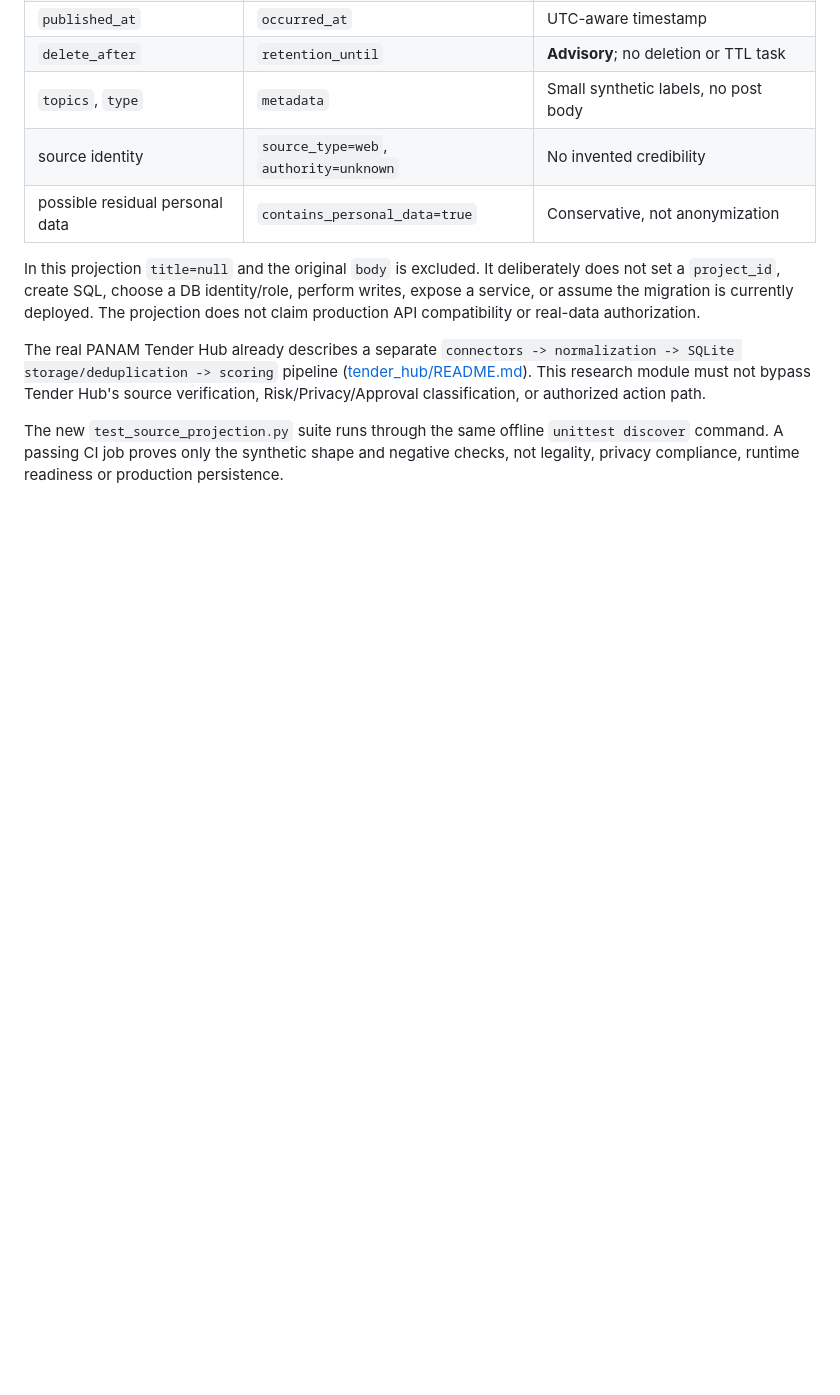
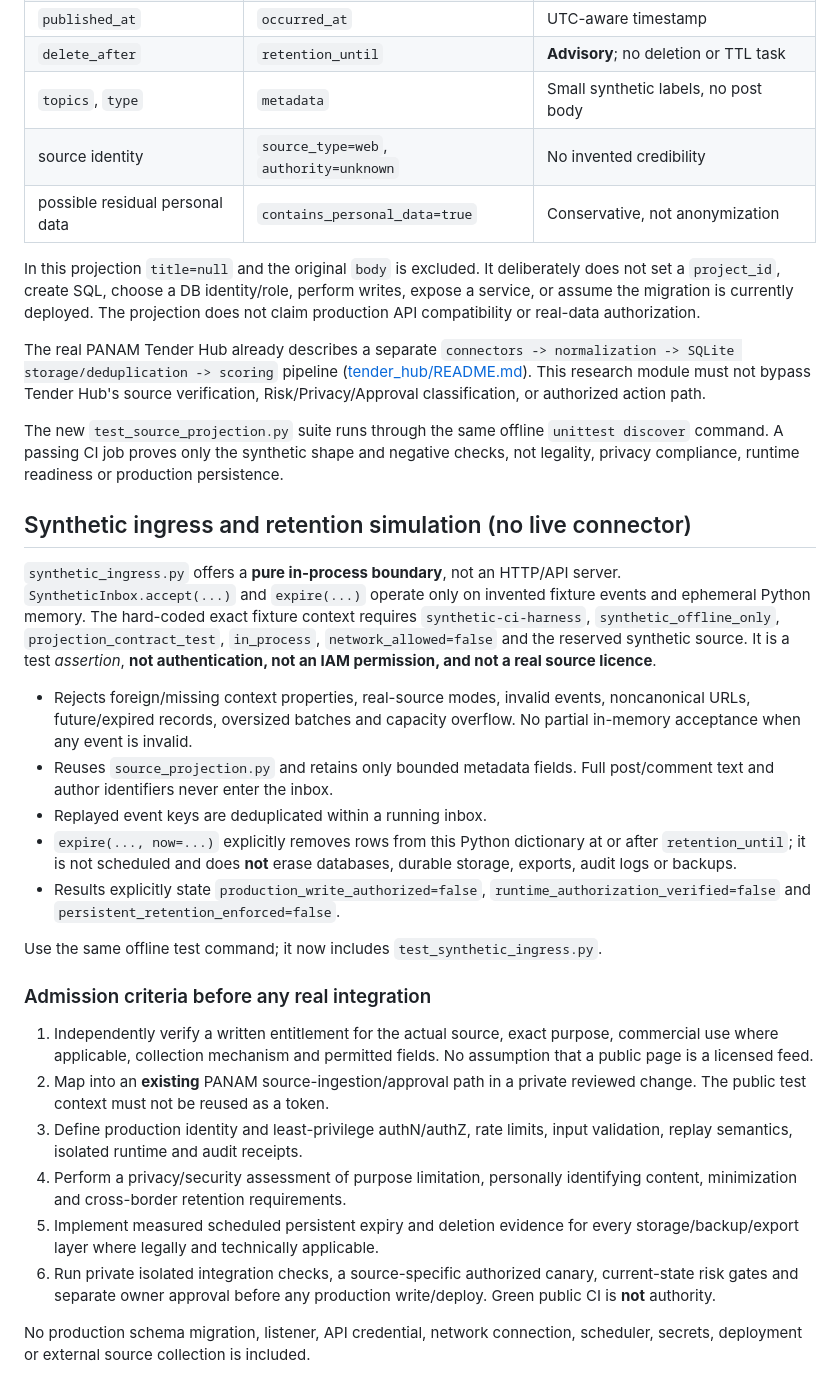
Before and after one commit to inxaka86-dotcom/panam-ci-lab, a Markdown page: wave10/reddrix_offline/README.md, the part around the change. Rendered like a GitHub page; blank space fills up the shorter version.

Commit message:
Wave 10: document synthetic ingress and retention safety gates

```diff
--- a/wave10/reddrix_offline/README.md
+++ b/wave10/reddrix_offline/README.md
@@ -52,3 +52,48 @@ The new `test_source_projection.py` suite runs through the same offline
 `unittest discover` command. A passing CI job proves only the synthetic shape
 and negative checks, not legality, privacy compliance, runtime readiness or
 production persistence.
+
+## Synthetic ingress and retention simulation (no live connector)
+
+`synthetic_ingress.py` offers a **pure in-process boundary**, not an HTTP/API
+server. `SyntheticInbox.accept(...)` and `expire(...)` operate only on
+invented fixture events and ephemeral Python memory. The hard-coded exact
+fixture context requires `synthetic-ci-harness`, `synthetic_offline_only`,
+`projection_contract_test`, `in_process`, `network_allowed=false` and the
+reserved synthetic source. It is a test *assertion*, **not authentication,
+not an IAM permission, and not a real source licence**.
+
+- Rejects foreign/missing context properties, real-source modes, invalid events,
+  noncanonical URLs, future/expired records, oversized batches and capacity
+  overflow. No partial in-memory acceptance when any event is invalid.
+- Reuses `source_projection.py` and retains only bounded metadata fields.
+  Full post/comment text and author identifiers never enter the inbox.
+- Replayed event keys are deduplicated within a running inbox.
+- `expire(..., now=...)` explicitly removes rows from this Python dictionary
+  at or after `retention_until`; it is not scheduled and does **not** erase
+  databases, durable storage, exports, audit logs or backups.
+- Results explicitly state `production_write_authorized=false`,
+  `runtime_authorization_verified=false` and
+  `persistent_retention_enforced=false`.
+
+Use the same offline test command; it now includes `test_synthetic_ingress.py`.
+
+### Admission criteria before any real integration
+
+1. Independently verify a written entitlement for the actual source, exact
+   purpose, commercial use where applicable, collection mechanism and
+   permitted fields. No assumption that a public page is a licensed feed.
+2. Map into an **existing** PANAM source-ingestion/approval path in a private
+   reviewed change. The public test context must not be reused as a token.
+3. Define production identity and least-privilege authN/authZ, rate limits,
+   input validation, replay semantics, isolated runtime and audit receipts.
+4. Perform a privacy/security assessment of purpose limitation, personally
+   identifying content, minimization and cross-border retention requirements.
+5. Implement measured scheduled persistent expiry and deletion evidence for
+   every storage/backup/export layer where legally and technically applicable.
+6. Run private isolated integration checks, a source-specific authorized
+   canary, current-state risk gates and separate owner approval before any
+   production write/deploy. Green public CI is **not** authority.
+
+No production schema migration, listener, API credential, network connection,
+scheduler, secrets, deployment or external source collection is included.
```
